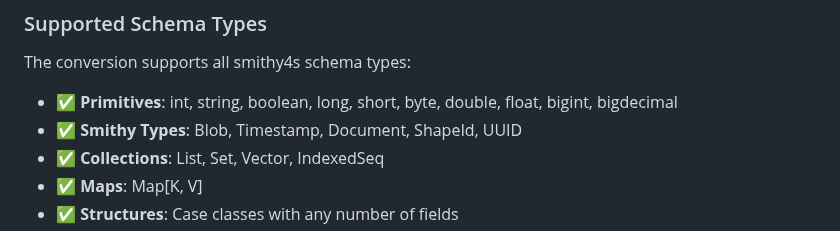
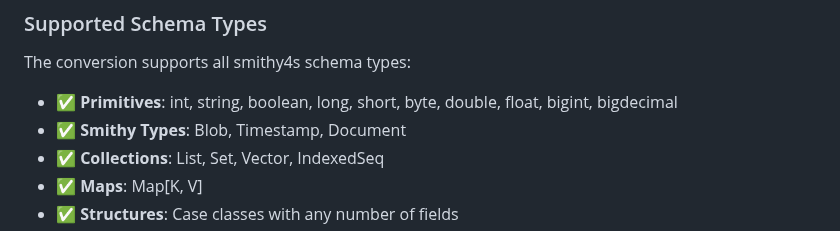
Before and after one commit to yisraelU/smithy4s-zio, a Markdown page: docs/README.md, the part around the change. Drawn GitHub-style.

Commit message:
Update docs/README.md
Co-authored-by: Copilot <175728472+Copilot@users.noreply.github.com>

```diff
--- a/docs/README.md
+++ b/docs/README.md
@@ -332,7 +332,7 @@ Run it with: `sbt "examples/runMain smithy4s.zio.examples.zschema.ZSchemaExample
 The conversion supports all smithy4s schema types:
 
 - ✅ **Primitives**: int, string, boolean, long, short, byte, double, float, bigint, bigdecimal
-- ✅ **Smithy Types**: Blob, Timestamp, Document, ShapeId, UUID
+- ✅ **Smithy Types**: Blob, Timestamp, Document
 - ✅ **Collections**: List, Set, Vector, IndexedSeq
 - ✅ **Maps**: Map[K, V]
 - ✅ **Structures**: Case classes with any number of fields
```
